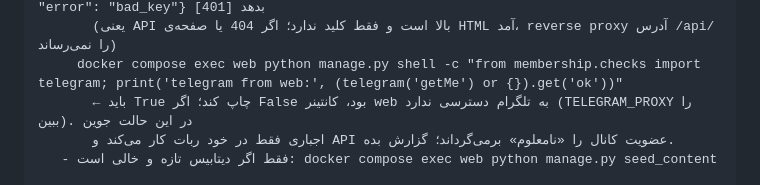
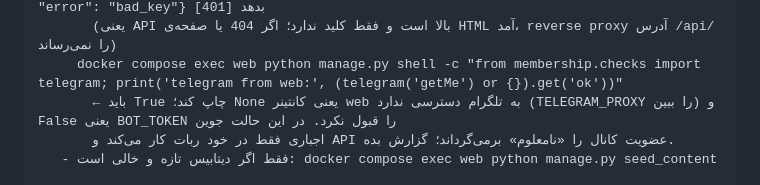
Before and after one commit to amydfyrwzabady692-boop/Atomic_game, a Markdown page: docs/antigravity-vps-prompt.md, the part around the change. GitHub-like rendering.

Commit message:
Deploy prompt: explain each result of the web-to-Telegram check
Co-Authored-By: Claude Opus 5.5 <noreply@anthropic.com>
Claude-Session: https://claude.ai/code/session_013oLVexGahaWL6rAUuZWc32

```diff
--- a/docs/antigravity-vps-prompt.md
+++ b/docs/antigravity-vps-prompt.md
@@ -84,7 +84,7 @@ bot (ربات تلگرام). سرویس web موقع بالا آمدن خودش
      curl -sS -w " [%{http_code}]\n" https://<دامنه>/api/v1/me   ← باید {"ok": false, "error": "bad_key"} [401] بدهد
        (یعنی API بالا است و فقط کلید ندارد؛ اگر 404 یا صفحه‌ی HTML آمد، reverse proxy آدرس /api/ را نمی‌رساند)
      docker compose exec web python manage.py shell -c "from membership.checks import telegram; print('telegram from web:', (telegram('getMe') or {}).get('ok'))"
-       ← باید True چاپ کند؛ اگر False بود، کانتینر web به تلگرام دسترسی ندارد (TELEGRAM_PROXY را ببین). در این حالت جوین
+       ← باید True چاپ کند؛ None یعنی کانتینر web به تلگرام دسترسی ندارد (TELEGRAM_PROXY را ببین) و False یعنی BOT_TOKEN را قبول نکرد. در این حالت جوین
        اجباری فقط در خود ربات کار می‌کند و API عضویت کانال را «نامعلوم» برمی‌گرداند؛ گزارش بده.
    - فقط اگر دیتابیس تازه و خالی است: docker compose exec web python manage.py seed_content
 
```
